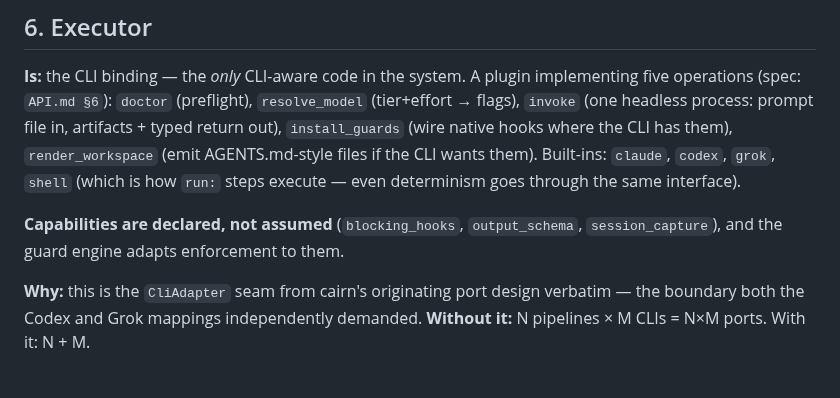
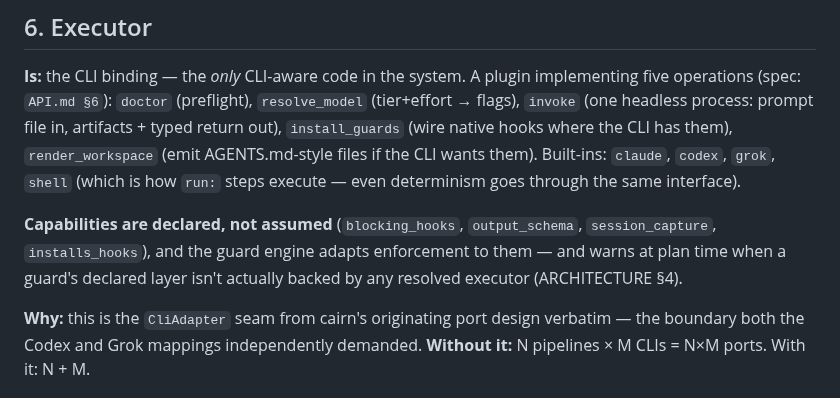
Before and after one commit to gabros20/cairn, a Markdown page: docs/CONCEPTS.md, the part around the change. Drawn GitHub-style.

```diff
--- a/docs/CONCEPTS.md
+++ b/docs/CONCEPTS.md
@@ -164,8 +164,9 @@ operations (spec: `API.md §6`): `doctor` (preflight), `resolve_model` (tier+eff
 CLI wants them). Built-ins: `claude`, `codex`, `grok`, `shell` (which is how `run:` steps execute —
 even determinism goes through the same interface).
 
-**Capabilities are declared, not assumed** (`blocking_hooks`, `output_schema`, `session_capture`),
-and the guard engine adapts enforcement to them.
+**Capabilities are declared, not assumed** (`blocking_hooks`, `output_schema`, `session_capture`,
+`installs_hooks`), and the guard engine adapts enforcement to them — and warns at plan time when a
+guard's declared layer isn't actually backed by any resolved executor (ARCHITECTURE §4).
 
 **Why:** this is the `CliAdapter` seam from cairn's originating port design verbatim — the boundary
 both the Codex and Grok mappings independently demanded. **Without it:** N pipelines × M CLIs = N×M
```
Also changed, not shown: docs/API.md (+5 -1 lines), docs/ARCHITECTURE.md (+26 -3 lines).
